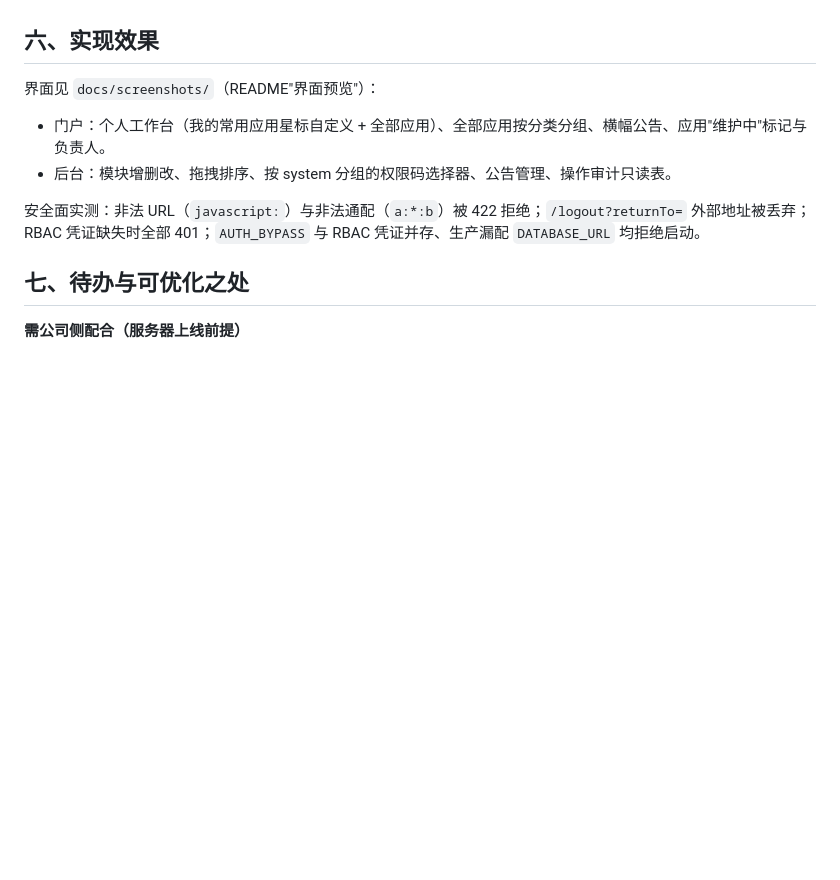
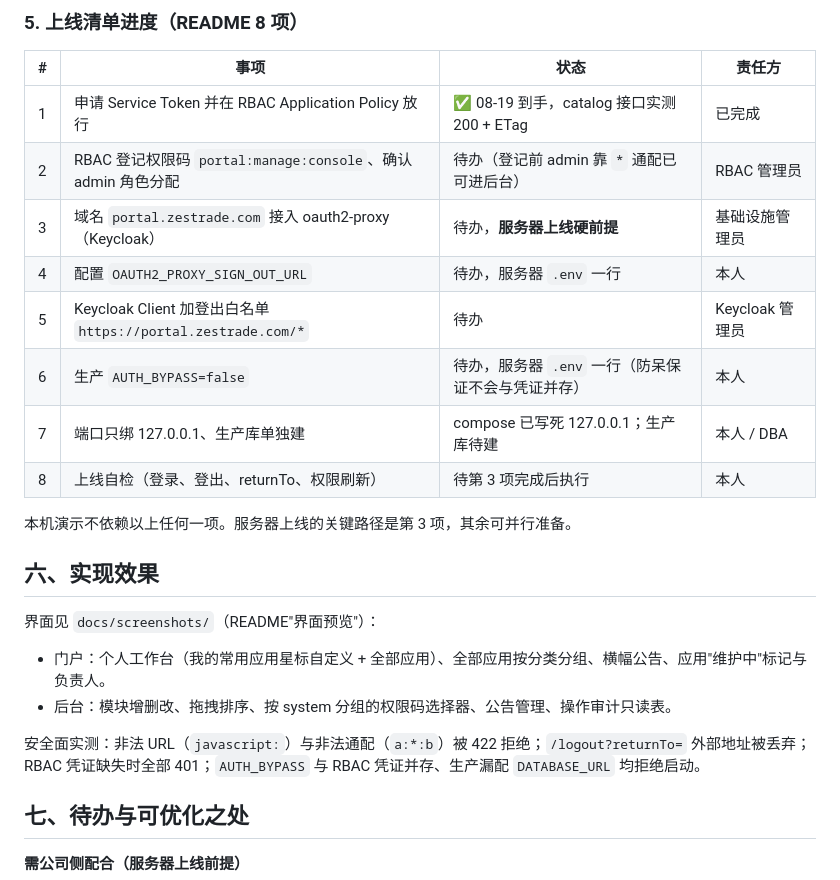
Before and after one commit to xujiaxuan7722/portal_zestrade, a Markdown page: docs/需求完成情况汇报-2026-09-07.md, the part around one of its changes. Rendered like a GitHub page; blank space fills up the shorter version.

Commit message:
docs：汇报文档补「部署情况（详细）」一节（形态/过程验证/运维/与生产差异/上线清单进度）
Co-Authored-By: Claude Fable 5.1 <noreply@anthropic.com>
Claude-Session: https://claude.ai/code/session_01U6HWMkpF1PvE1GUpK6g52h

```diff
--- a/docs/需求完成情况汇报-2026-09-07.md
+++ b/docs/需求完成情况汇报-2026-09-07.md
@@ -75,3 +127,17 @@
+### 5. 上线清单进度（README 8 项）
+
+| # | 事项 | 状态 | 责任方 |
+|---|---|---|---|
+| 1 | 申请 Service Token 并在 RBAC Application Policy 放行 | ✅ 08-19 到手，catalog 接口实测 200 + ETag | 已完成 |
+| 2 | RBAC 登记权限码 `portal:manage:console`、确认 admin 角色分配 | 待办（登记前 admin 靠 `*` 通配已可进后台） | RBAC 管理员 |
+| 3 | 域名 `portal.zestrade.com` 接入 oauth2-proxy（Keycloak） | 待办，**服务器上线硬前提** | 基础设施管理员 |
+| 4 | 配置 `OAUTH2_PROXY_SIGN_OUT_URL` | 待办，服务器 `.env` 一行 | 本人 |
+| 5 | Keycloak Client 加登出白名单 `https://portal.zestrade.com/*` | 待办 | Keycloak 管理员 |
+| 6 | 生产 `AUTH_BYPASS=false` | 待办，服务器 `.env` 一行（防呆保证不会与凭证并存） | 本人 |
+| 7 | 端口只绑 127.0.0.1、生产库单独建 | compose 已写死 127.0.0.1；生产库待建 | 本人 / DBA |
+| 8 | 上线自检（登录、登出、returnTo、权限刷新） | 待第 3 项完成后执行 | 本人 |
+
+本机演示不依赖以上任何一项。服务器上线的关键路径是第 3 项，其余可并行准备。
 
 ## 六、实现效果
 
```
Also changed, not shown: other parts of docs/需求完成情况汇报-2026-09-07.md (+54 -2 lines).
